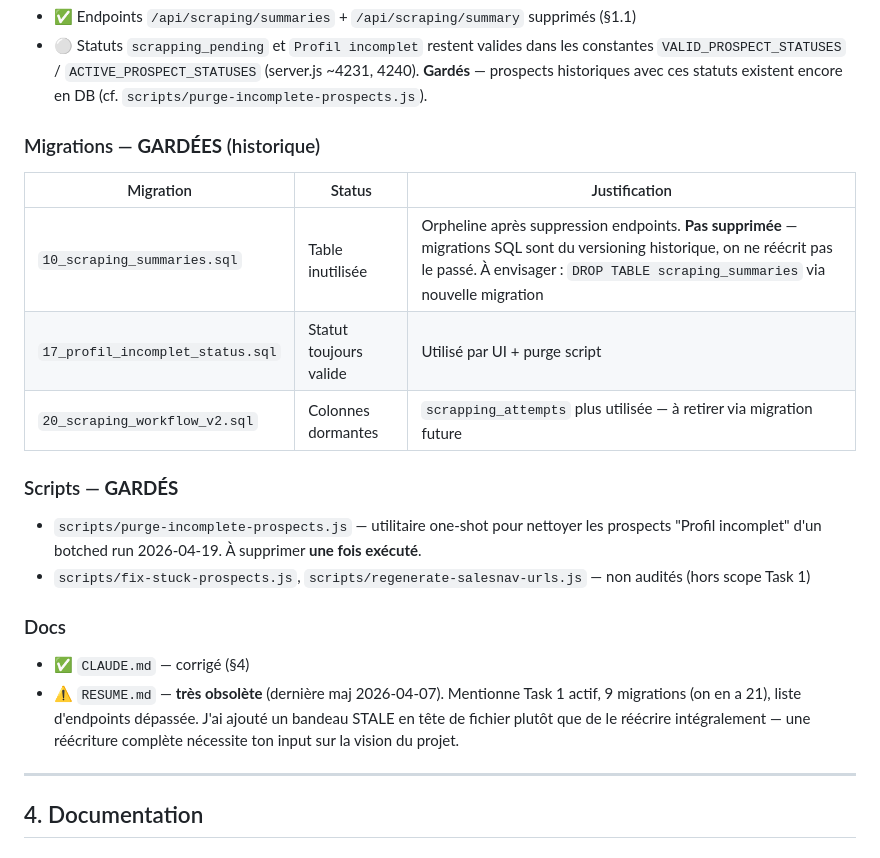
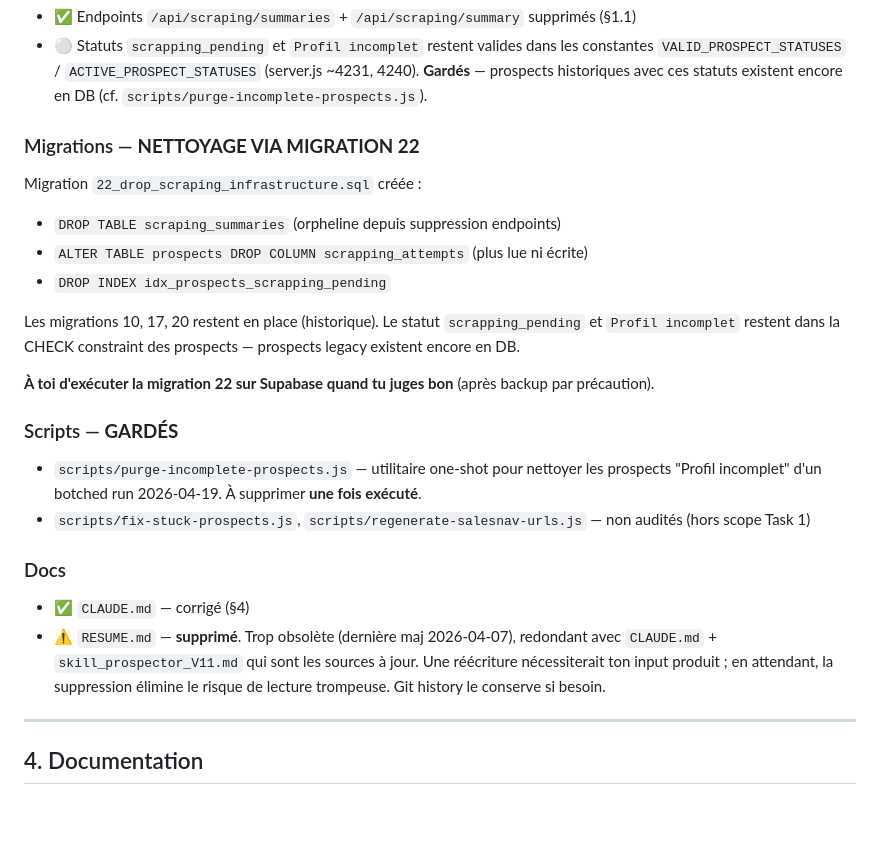
Before and after one commit to guiguitant/hubspot-dashboard, a Markdown page: docs/audits/2026-04-22-prospector-audit.md, the part around one of its changes. GitHub-like rendering; blank space fills up the shorter version.

```diff
--- a/docs/audits/2026-04-22-prospector-audit.md
+++ b/docs/audits/2026-04-22-prospector-audit.md
@@ -91,13 +89,16 @@ Tous les endpoints dont le commentaire inline mentionne Dispatch/automation sont
 - ✅ Endpoints `/api/scraping/summaries` + `/api/scraping/summary` supprimés (§1.1)
 - ⚪ Statuts `scrapping_pending` et `Profil incomplet` restent valides dans les constantes `VALID_PROSPECT_STATUSES` / `ACTIVE_PROSPECT_STATUSES` (server.js ~4231, 4240). **Gardés** — prospects historiques avec ces statuts existent encore en DB (cf. `scripts/purge-incomplete-prospects.js`).
 
-### Migrations — **GARDÉES** (historique)
+### Migrations — **NETTOYAGE VIA MIGRATION 22**
 
-| Migration | Status | Justification |
-|---|---|---|
-| `10_scraping_summaries.sql` | Table inutilisée | Orpheline après suppression endpoints. **Pas supprimée** — migrations SQL sont du versioning historique, on ne réécrit pas le passé. À envisager : `DROP TABLE scraping_summaries` via nouvelle migration |
-| `17_profil_incomplet_status.sql` | Statut toujours valide | Utilisé par UI + purge script |
-| `20_scraping_workflow_v2.sql` | Colonnes dormantes | `scrapping_attempts` plus utilisée — à retirer via migration future |
+Migration `22_drop_scraping_infrastructure.sql` créée :
+- `DROP TABLE scraping_summaries` (orpheline depuis suppression endpoints)
+- `ALTER TABLE prospects DROP COLUMN scrapping_attempts` (plus lue ni écrite)
+- `DROP INDEX idx_prospects_scrapping_pending`
+
+Les migrations 10, 17, 20 restent en place (historique). Le statut `scrapping_pending` et `Profil incomplet` restent dans la CHECK constraint des prospects — prospects legacy existent encore en DB.
+
+**À toi d'exécuter la migration 22 sur Supabase quand tu juges bon** (après backup par précaution).
 
 ### Scripts — **GARDÉS**
 
@@ -107,7 +108,7 @@ Tous les endpoints dont le commentaire inline mentionne Dispatch/automation sont
 ### Docs
 
 - ✅ `CLAUDE.md` — corrigé (§4)
-- ⚠️ `RESUME.md` — **très obsolète** (dernière maj 2026-04-07). Mentionne Task 1 actif, 9 migrations (on en a 21), liste d'endpoints dépassée. J'ai ajouté un bandeau STALE en tête de fichier plutôt que de le réécrire intégralement — une réécriture complète nécessite ton input sur la vision du projet.
+- ⚠️ `RESUME.md` — **supprimé**. Trop obsolète (dernière maj 2026-04-07), redondant avec `CLAUDE.md` + `skill_prospector_V11.md` qui sont les sources à jour. Une réécriture nécessiterait ton input produit ; en attendant, la suppression élimine le risque de lecture trompeuse. Git history le conserve si besoin.
 
 ---
 
```
Also changed, not shown: other parts of docs/audits/2026-04-22-prospector-audit.md (+26 -25 lines).
